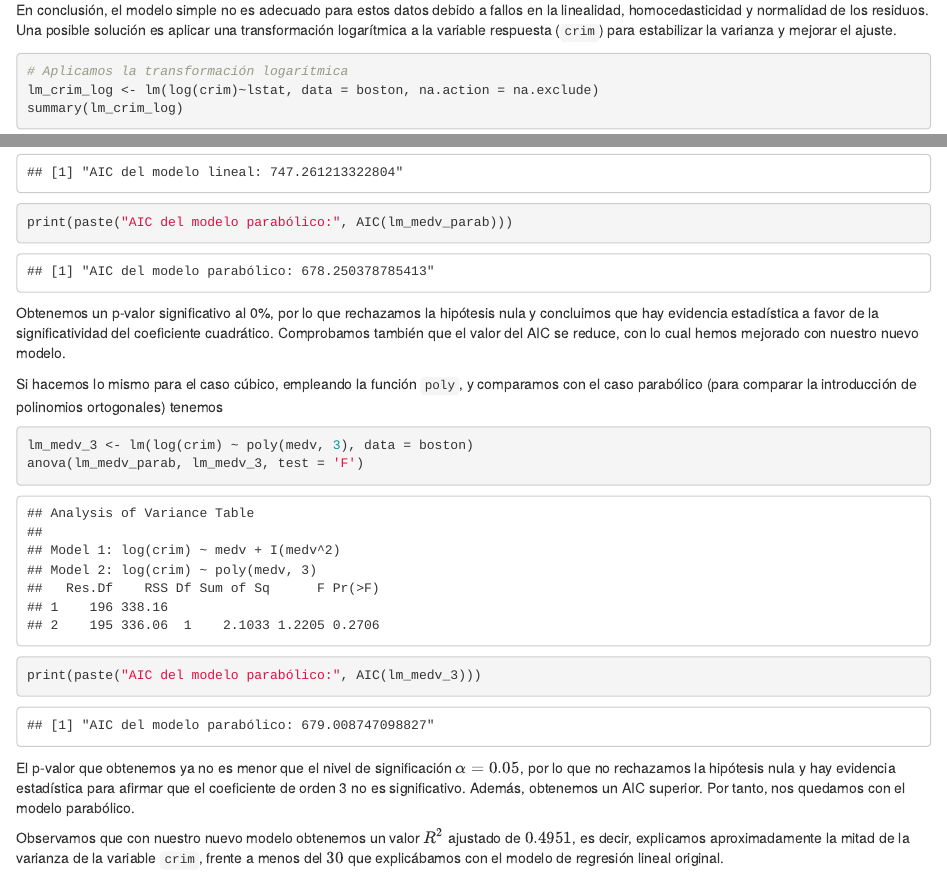
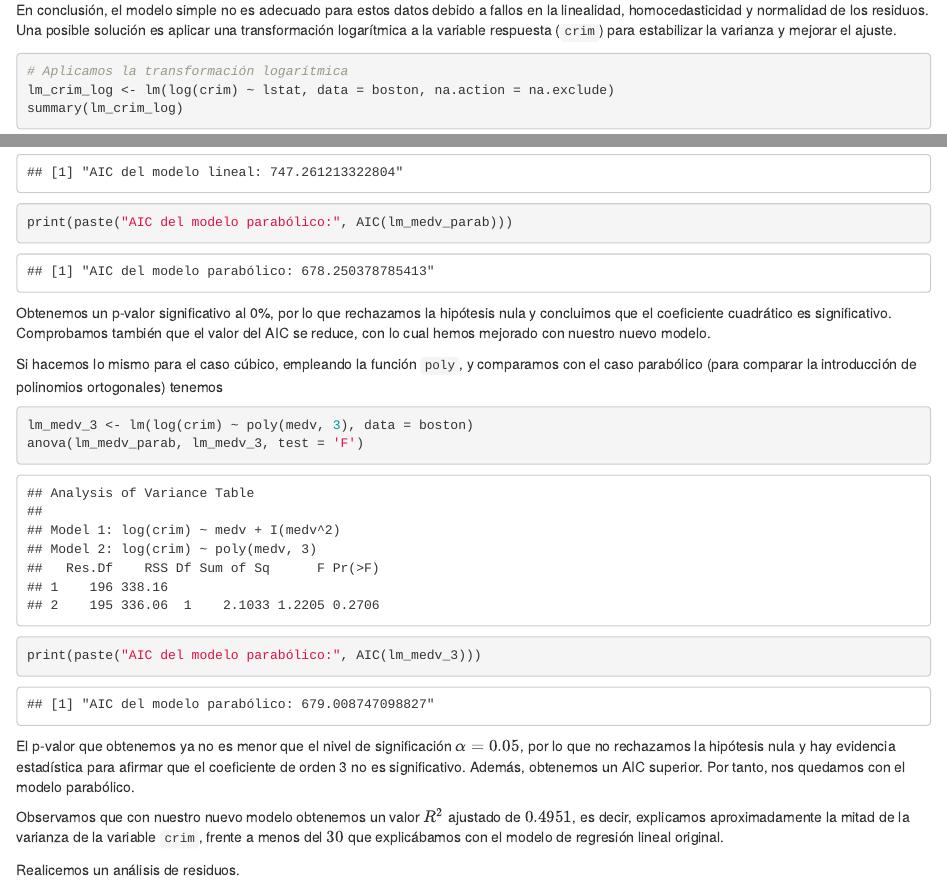
Before and after one commit to acal8/TareaRegresionLineal, an R Markdown document (TareaRegresionLineal.Rmd): the page in a window 1100 px wide, from 5740 px down, and a second part further down, joined at a grey line. The pictures show the output file TareaRegresionLineal.html that the author committed with the source, opened offline.

Commit message:
Más cambios

````diff
--- a/TareaRegresionLineal.Rmd
+++ b/TareaRegresionLineal.Rmd
@@ -4,8 +4,8 @@ subtitle: "Aprendizaje Máquina (I). Máster en Ciencia de Datos - UV"
 author: "Adrián Carrasco Alcalá y Clara Montalvá Barcenilla"
 date: "Curso 2025-2026"
 output:
+  html_document: default
   pdf_document: default
-  html_document: default
 ---
 
 ```{r setup, include=FALSE}
@@ -220,7 +219,7 @@ print(paste("AIC del modelo lineal:", AIC(lm_medv_lineal)))
 print(paste("AIC del modelo parabólico:", AIC(lm_medv_parab)))
 ```
 
-Obtenemos un p-valor significativo al 0%, por lo que rechazamos la hipótesis nula y concluimos que hay evidencia estadística a favor de la significatividad del coeficiente cuadrático. Comprobamos también que el valor del AIC se reduce, con lo cual hemos mejorado con nuestro nuevo modelo.
+Obtenemos un p-valor significativo al 0%, por lo que rechazamos la hipótesis nula y concluimos que el coeficiente cuadrático es significativo. Comprobamos también que el valor del AIC se reduce, con lo cual hemos mejorado con nuestro nuevo modelo.
 
 Si hacemos lo mismo para el caso cúbico, empleando la función `poly`, y comparamos con el caso parabólico (para comparar la introducción de polinomios ortogonales) tenemos
 
````
Also changed, not shown: TareaRegresionLineal.html, TareaRegresionLineal.Rmd (3 more changed lines).
